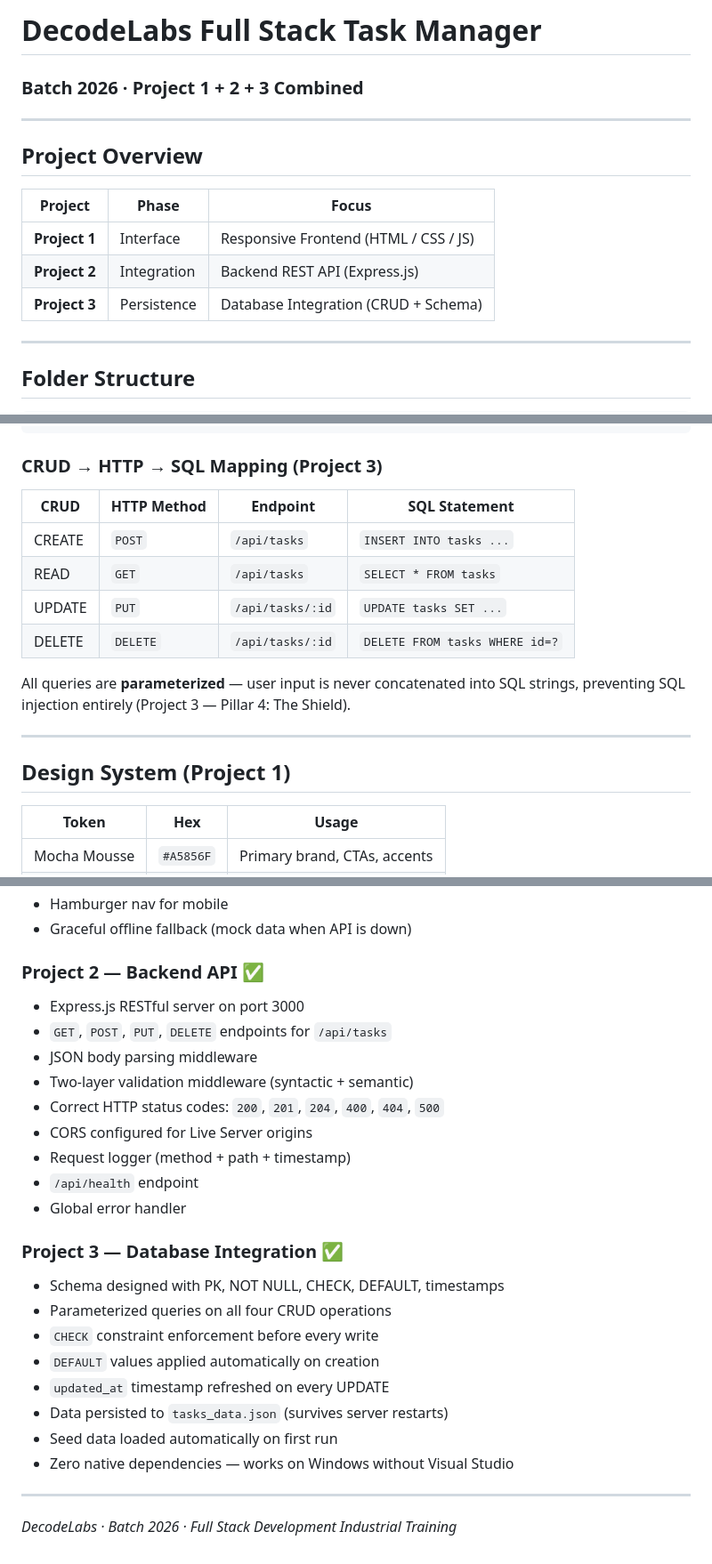
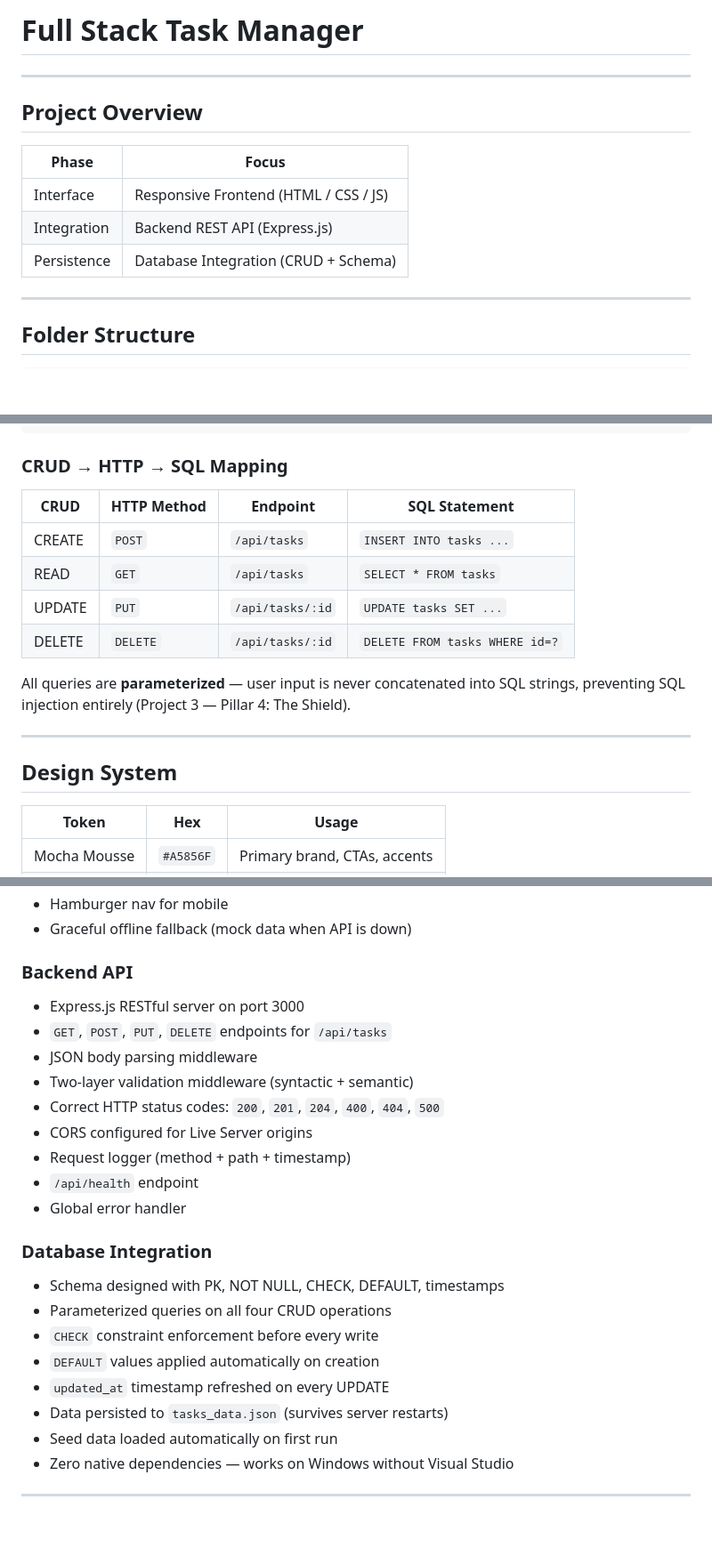
Before and after one commit to Yashashvi25/fullstack-task_manager, a Markdown page: decodelabs-fullstack/README.md, 3 parts joined by grey strips. Shown at 89% size. Drawn GitHub-style; blank space fills up the shorter version.

Commit message:
DecodeLabs - Full Stack Task Manager

````diff
--- a/decodelabs-fullstack/README.md
+++ b/decodelabs-fullstack/README.md
@@ -1,15 +1,14 @@
-# DecodeLabs Full Stack Task Manager
-### Batch 2026 · Project 1 + 2 + 3 Combined
+# Full Stack Task Manager
 
 ---
 
 ## Project Overview
 
-| Project | Phase | Focus |
-|---------|-------|-------|
-| **Project 1** | Interface | Responsive Frontend (HTML / CSS / JS) |
-| **Project 2** | Integration | Backend REST API (Express.js) |
-| **Project 3** | Persistence | Database Integration (CRUD + Schema) |
+| Phase | Focus |
+|-------|-------|
+| Interface | Responsive Frontend (HTML / CSS / JS) |
+| Integration | Backend REST API (Express.js) |
+| Persistence | Database Integration (CRUD + Schema) |
 
 ---
 
@@ -213,7 +212,7 @@ CREATE TABLE tasks (
 );
 ```
 
-### CRUD → HTTP → SQL Mapping (Project 3)
+### CRUD → HTTP → SQL Mapping
 
 | CRUD     | HTTP Method | Endpoint        | SQL Statement              |
 |----------|-------------|-----------------|----------------------------|
@@ -227,7 +226,7 @@ SQL strings, preventing SQL injection entirely (Project 3 — Pillar 4: The Shie
 
 ---
 
-## Design System (Project 1)
+## Design System
 
 | Token          | Hex       | Usage                          |
 |----------------|-----------|--------------------------------|
@@ -260,7 +259,7 @@ SQL strings, preventing SQL injection entirely (Project 3 — Pillar 4: The Shie
 - Hamburger nav for mobile
 - Graceful offline fallback (mock data when API is down)
 
-### Project 2 — Backend API ✅
+### Backend API
 - Express.js RESTful server on port 3000
 - `GET`, `POST`, `PUT`, `DELETE` endpoints for `/api/tasks`
 - JSON body parsing middleware
@@ -271,7 +270,7 @@ SQL strings, preventing SQL injection entirely (Project 3 — Pillar 4: The Shie
 - `/api/health` endpoint
 - Global error handler
 
-### Project 3 — Database Integration ✅
+### Database Integration
 - Schema designed with PK, NOT NULL, CHECK, DEFAULT, timestamps
 - Parameterized queries on all four CRUD operations
 - `CHECK` constraint enforcement before every write
@@ -282,5 +281,3 @@ SQL strings, preventing SQL injection entirely (Project 3 — Pillar 4: The Shie
 - Zero native dependencies — works on Windows without Visual Studio
 
 ---
-
-*DecodeLabs · Batch 2026 · Full Stack Development Industrial Training*
````
Also changed, not shown: other parts of decodelabs-fullstack/README.md (+2 -2 lines).
